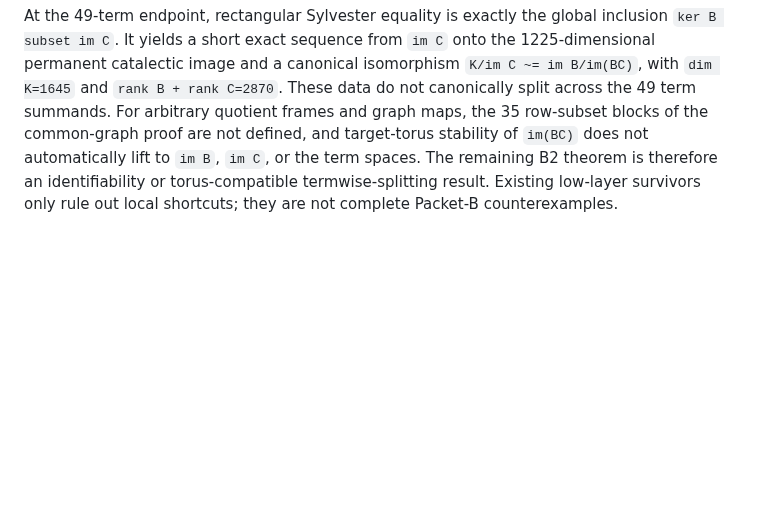
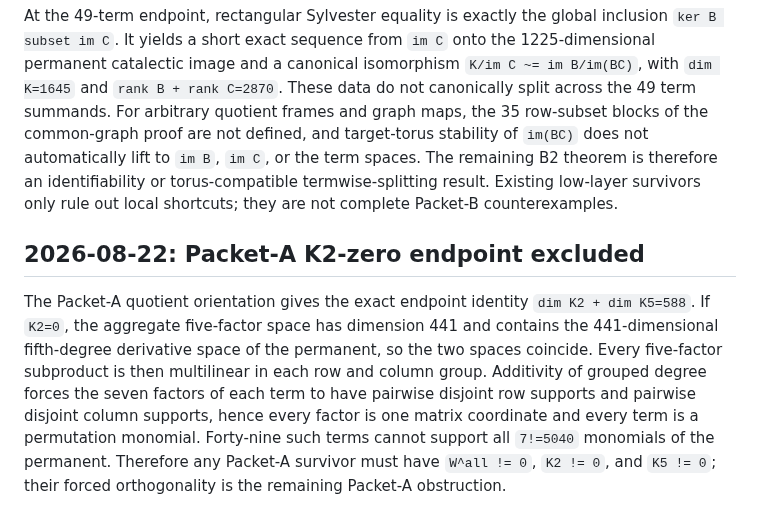
Before and after one commit to 2604714984-prog/permanent-chow-rank-research, a Markdown page: docs/research_log.md, the part around the change. Rendered like a GitHub page; blank space fills up the shorter version.

Commit message:
Exclude perm7 Packet A K2-zero endpoint

```diff
--- a/docs/research_log.md
+++ b/docs/research_log.md
@@ -4099,3 +4099,17 @@ stability of `im(BC)` does not automatically lift to `im B`, `im C`, or the
 term spaces.  The remaining B2 theorem is therefore an identifiability or
 torus-compatible termwise-splitting result.  Existing low-layer survivors
 only rule out local shortcuts; they are not complete Packet-B counterexamples.
+
+## 2026-08-22: Packet-A K2-zero endpoint excluded
+
+The Packet-A quotient orientation gives the exact endpoint identity
+`dim K2 + dim K5=588`.  If `K2=0`, the aggregate five-factor space has
+dimension 441 and contains the 441-dimensional fifth-degree derivative space
+of the permanent, so the two spaces coincide.  Every five-factor subproduct
+is then multilinear in each row and column group.  Additivity of grouped
+degree forces the seven factors of each term to have pairwise disjoint row
+supports and pairwise disjoint column supports, hence every factor is one
+matrix coordinate and every term is a permutation monomial.  Forty-nine such
+terms cannot support all `7!=5040` monomials of the permanent.  Therefore any
+Packet-A survivor must have `W^all != 0`, `K2 != 0`, and `K5 != 0`; their
+forced orthogonality is the remaining Packet-A obstruction.
```
Also changed, not shown: docs/n7_lower50_v4/06_packet_a.md (+11 -5 lines), docs/n7_packet_a_k2zero_exclusion.md (added, +224 -0 lines).
